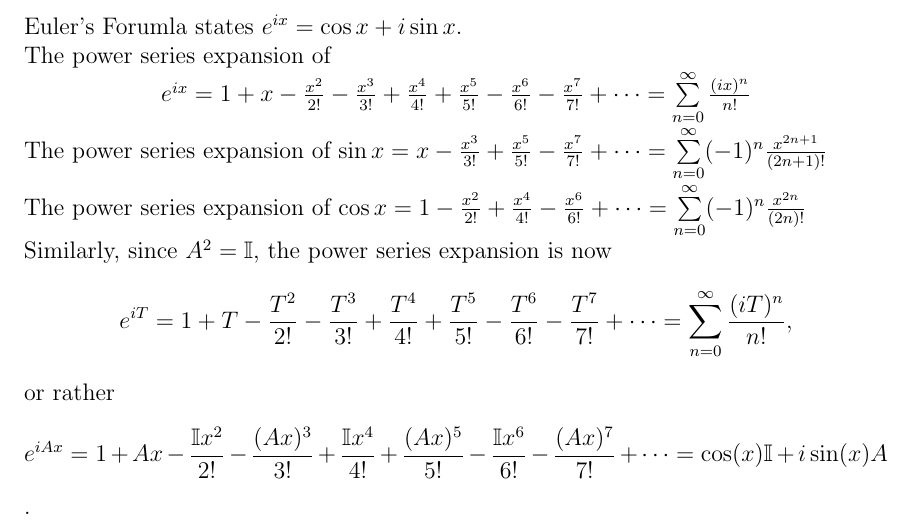
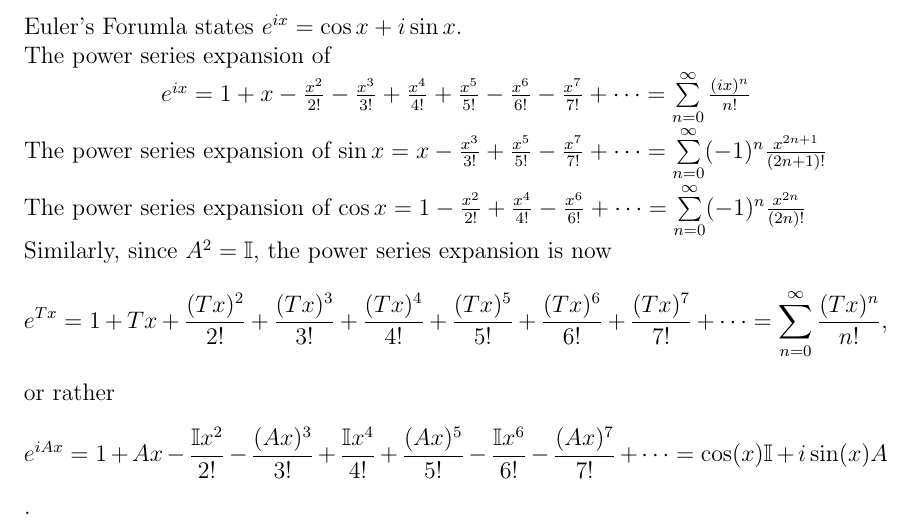
Before and after one commit to aqeelmoorad83/CSC518_Quantum_Computing, a LaTeX problem sheet (homework2.tex): part of page 3 of 6, cut so that both start at the same text. Compiled offline with pdfLaTeX; a LaTeX package or settings file that is missing is left out.

Commit message:
fixed the Taylor series in question 4

```diff
--- a/homework2.tex
+++ b/homework2.tex
@@ -232,7 +232,7 @@ The power series expansion of \\ \hspace*{2.42cm}$e^{ix} = 1 + x - \frac{x^2}{2!
 The power series expansion of $\sin x = x - \frac{x^3}{3!} + \frac{x^5}{5!} - \frac{x^7}{7!} + \cdots = \sum\limits_{n = 0}^{\infty}(-1)^n\frac{x^{2n+1}}{(2n+1)!}$\\
 The power series expansion of $\cos x = 1 - \frac{x^2}{2!} + \frac{x^4}{4!} - \frac{x^6}{6!} + \cdots= \sum\limits_{n = 0}^{\infty}(-1)^n\frac{x^{2n}}{(2n)!}$\\
 Similarly, since $A^2 = \mathbb{I}$, the power series expansion is now
-$$e^{iT} = 1 + T - \frac{T^2}{2!} - \frac{T^3}{3!} + \frac{T^4}{4!} + \frac{T^5}{5!} - \frac{T^6}{6!} - \frac{T^7}{7!} + \cdots = \sum\limits_{n = 0}^{\infty}\frac{(iT)^n}{n!},$$
+$$e^{Tx} = 1 + Tx + \frac{(Tx)^2}{2!} + \frac{(Tx)^3}{3!} + \frac{(Tx)^4}{4!} + \frac{(Tx)^5}{5!} + \frac{(Tx)^6}{6!} + \frac{(Tx)^7}{7!} + \cdots = \sum\limits_{n = 0}^{\infty}\frac{(Tx)^n}{n!},$$
 or rather $$e^{iAx} = 1 + Ax - \frac{\mathbb{I}x^2}{2!} - \frac{(Ax)^3}{3!} + \frac{\mathbb{I}x^4}{4!} + \frac{(Ax)^5}{5!} - \frac{\mathbb{I}x^6}{6!} - \frac{(Ax)^7}{7!} + \cdots = \cos(x) \mathbb{I} + i\sin(x)A$$.
 \end{problem}
 \newpage
```
Also changed, not shown: homework2.pdf, 1 other file.
